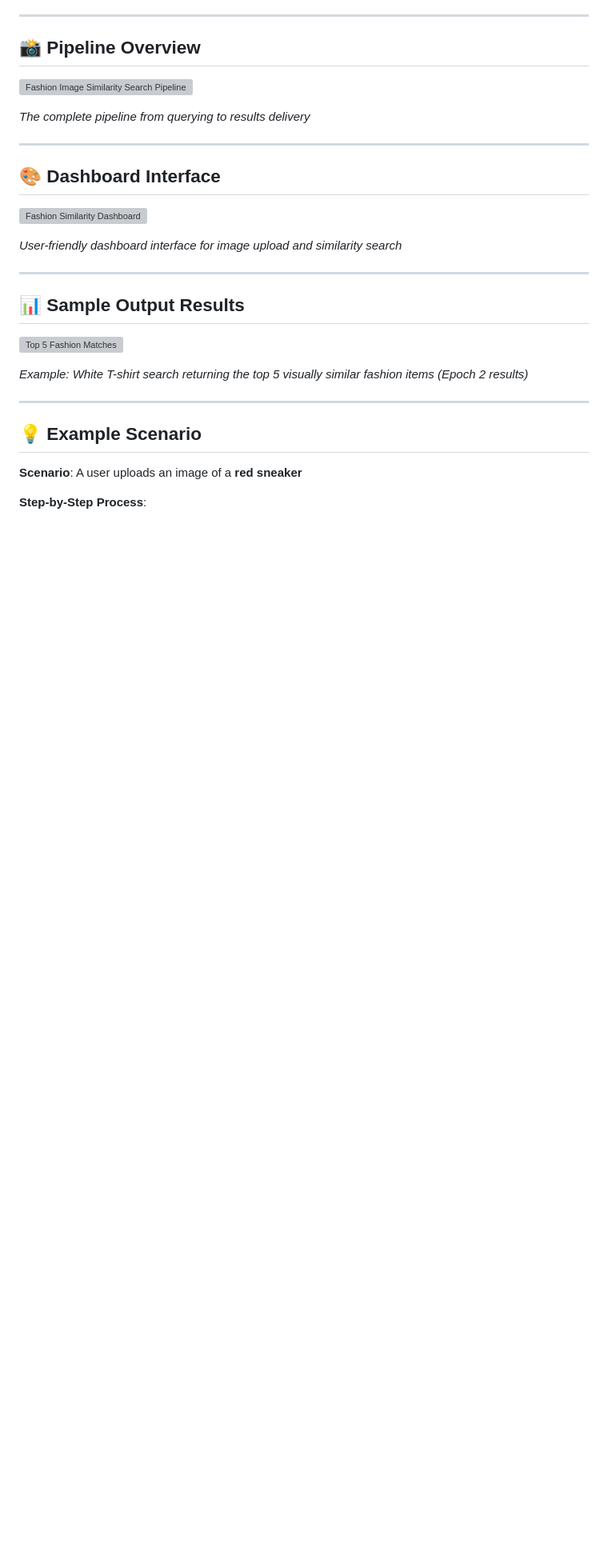
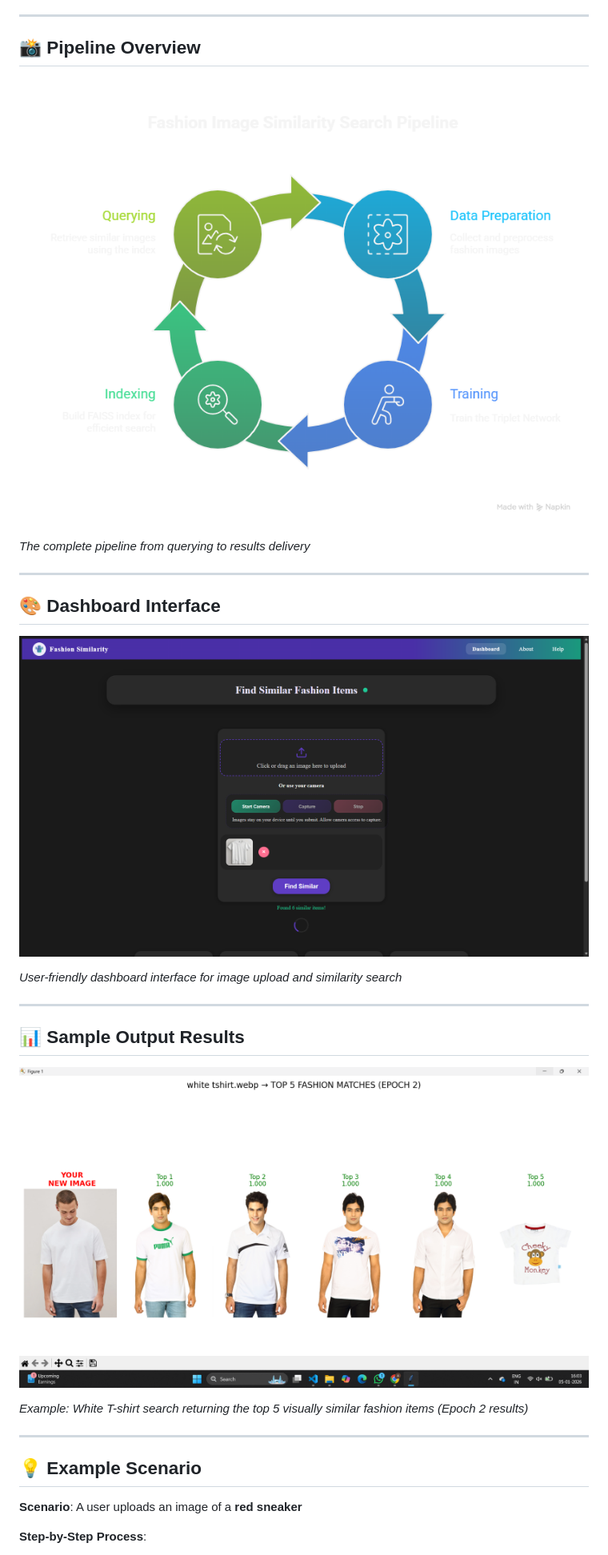
Before and after one commit to giripriyansenthilkumar/AI-Powered-Image-Similarity-Search-and-Recommendation-System, a Markdown page: README.md, the part around the change. Shown at 80% size. Rendered like a GitHub page; blank space fills up the shorter version; grey boxes are pictures that could not be loaded.

```diff
--- a/README.md
+++ b/README.md
@@ -143,7 +143,7 @@ Through this learning process, the model understands visual relationships and ge
 
 ## 📸 Pipeline Overview
 
-![Fashion Image Similarity Search Pipeline](./frontend/assets/pipeline-diagram.png)
+![Fashion Image Similarity Search Pipeline](./frontend/assets/workflow.png)
 
 *The complete pipeline from querying to results delivery*
 
@@ -151,7 +151,7 @@ Through this learning process, the model understands visual relationships and ge
 
 ## 🎨 Dashboard Interface
 
-![Fashion Similarity Dashboard](./frontend/assets/dashboard-screenshot.png)
+![Fashion Similarity Dashboard](./frontend/assets/dashboard.png)
 
 *User-friendly dashboard interface for image upload and similarity search*
 
@@ -159,7 +159,7 @@ Through this learning process, the model understands visual relationships and ge
 
 ## 📊 Sample Output Results
 
-![Top 5 Fashion Matches](./frontend/assets/output-results.png)
+![Top 5 Fashion Matches](./frontend/assets/output.png)
 
 *Example: White T-shirt search returning the top 5 visually similar fashion items (Epoch 2 results)*
 
```
